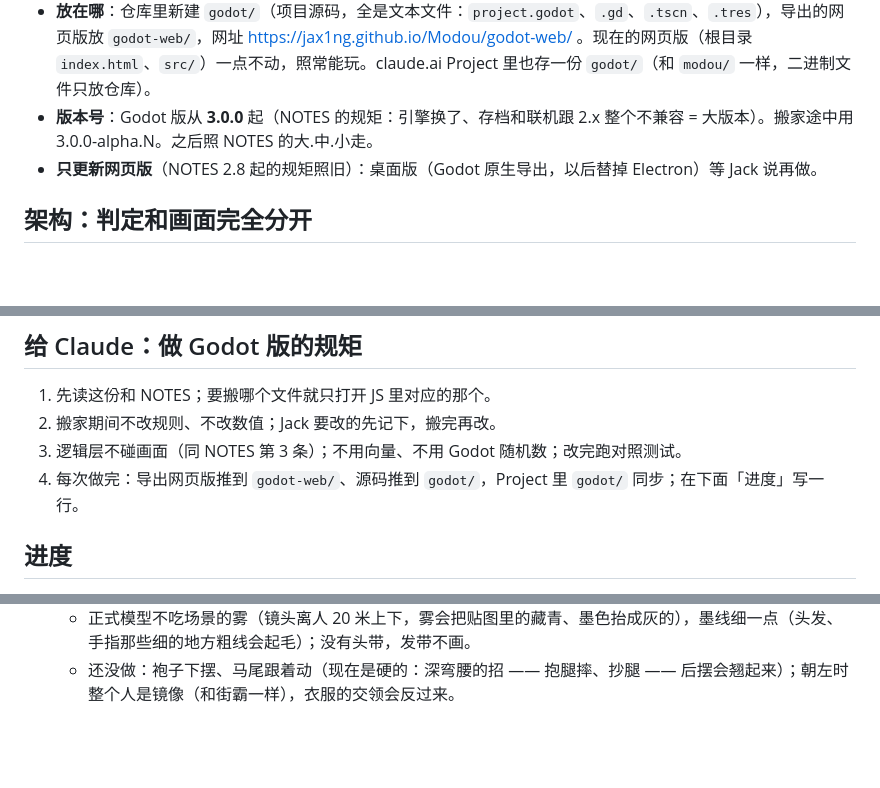
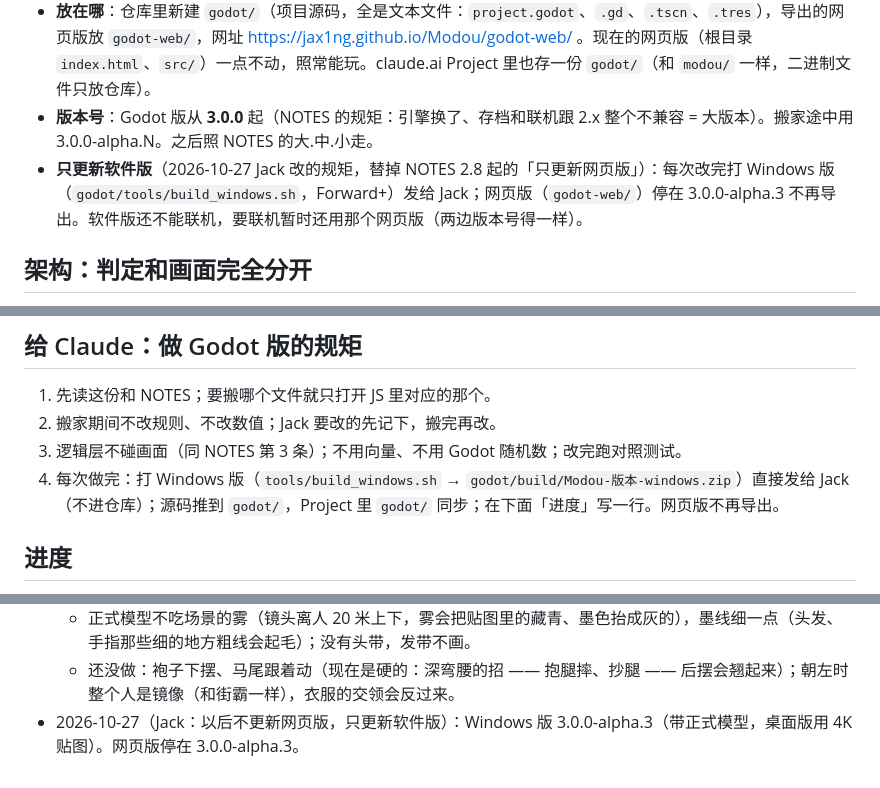
Before and after one commit to JaX1ng/Modou, a Markdown page: src/GODOT.md, 3 parts joined by grey strips. Rendered like a GitHub page; blank space fills up the shorter version.

Commit message:
规矩改了：以后只更新软件版（Windows，Forward+），网页版停在 3.0.0-alpha.3
Co-Authored-By: Claude Opus 5.5 <noreply@anthropic.com>
Claude-Session: https://claude.ai/code/session_016jR12GyRXMbcfTi7NYkz9E

```diff
--- a/src/GODOT.md
+++ b/src/GODOT.md
@@ -19,7 +19,7 @@
 - **网页版导出用单线程**（GitHub Pages 设不了 COOP / COEP 头，多线程版跑不起来）。导出要「导出模板」（GitHub Releases 上那个 `.tpz`，一个多 G），Claude 在工作区下载。
 - **放在哪**：仓库里新建 `godot/`（项目源码，全是文本文件：`project.godot`、`.gd`、`.tscn`、`.tres`），导出的网页版放 `godot-web/`，网址 https://jax1ng.github.io/Modou/godot-web/ 。现在的网页版（根目录 `index.html`、`src/`）一点不动，照常能玩。claude.ai Project 里也存一份 `godot/`（和 `modou/` 一样，二进制文件只放仓库）。
 - **版本号**：Godot 版从 **3.0.0** 起（NOTES 的规矩：引擎换了、存档和联机跟 2.x 整个不兼容 = 大版本）。搬家途中用 3.0.0-alpha.N。之后照 NOTES 的大.中.小走。
-- **只更新网页版**（NOTES 2.8 起的规矩照旧）：桌面版（Godot 原生导出，以后替掉 Electron）等 Jack 说再做。
+- **只更新软件版**（2026-10-27 Jack 改的规矩，替掉 NOTES 2.8 起的「只更新网页版」）：每次改完打 Windows 版（`godot/tools/build_windows.sh`，Forward+）发给 Jack；网页版（`godot-web/`）停在 3.0.0-alpha.3 不再导出。软件版还不能联机，要联机暂时还用那个网页版（两边版本号得一样）。
 
 ## 架构：判定和画面完全分开
 
@@ -70,7 +70,7 @@ Jack 出模型的流程：GPT 照原画出一张 A 字站姿的建模参考图
 1. 先读这份和 NOTES；要搬哪个文件就只打开 JS 里对应的那个。
 2. 搬家期间不改规则、不改数值；Jack 要改的先记下，搬完再改。
 3. 逻辑层不碰画面（同 NOTES 第 3 条）；不用向量、不用 Godot 随机数；改完跑对照测试。
-4. 每次做完：导出网页版推到 `godot-web/`、源码推到 `godot/`，Project 里 `godot/` 同步；在下面「进度」写一行。
+4. 每次做完：打 Windows 版（`tools/build_windows.sh` → `godot/build/Modou-版本-windows.zip`）直接发给 Jack（不进仓库）；源码推到 `godot/`，Project 里 `godot/` 同步；在下面「进度」写一行。网页版不再导出。
 
 ## 进度
 
@@ -92,3 +92,4 @@ Jack 出模型的流程：GPT 照原画出一张 A 字站姿的建模参考图
   - 手：平时握拳；掌、推、抓、摔这些招张开（`FighterView.OPEN_HANDS`），倒地、被摔、卸力时半张。
   - 正式模型不吃场景的雾（镜头离人 20 米上下，雾会把贴图里的藏青、墨色抬成灰的），墨线细一点（头发、手指那些细的地方粗线会起毛）；没有头带，发带不画。
   - 还没做：袍子下摆、马尾跟着动（现在是硬的：深弯腰的招 —— 抱腿摔、抄腿 —— 后摆会翘起来）；朝左时整个人是镜像（和街霸一样），衣服的交领会反过来。
+- 2026-10-27（Jack：以后不更新网页版，只更新软件版）：Windows 版 3.0.0-alpha.3（带正式模型，桌面版用 4K 贴图）。网页版停在 3.0.0-alpha.3。
```
